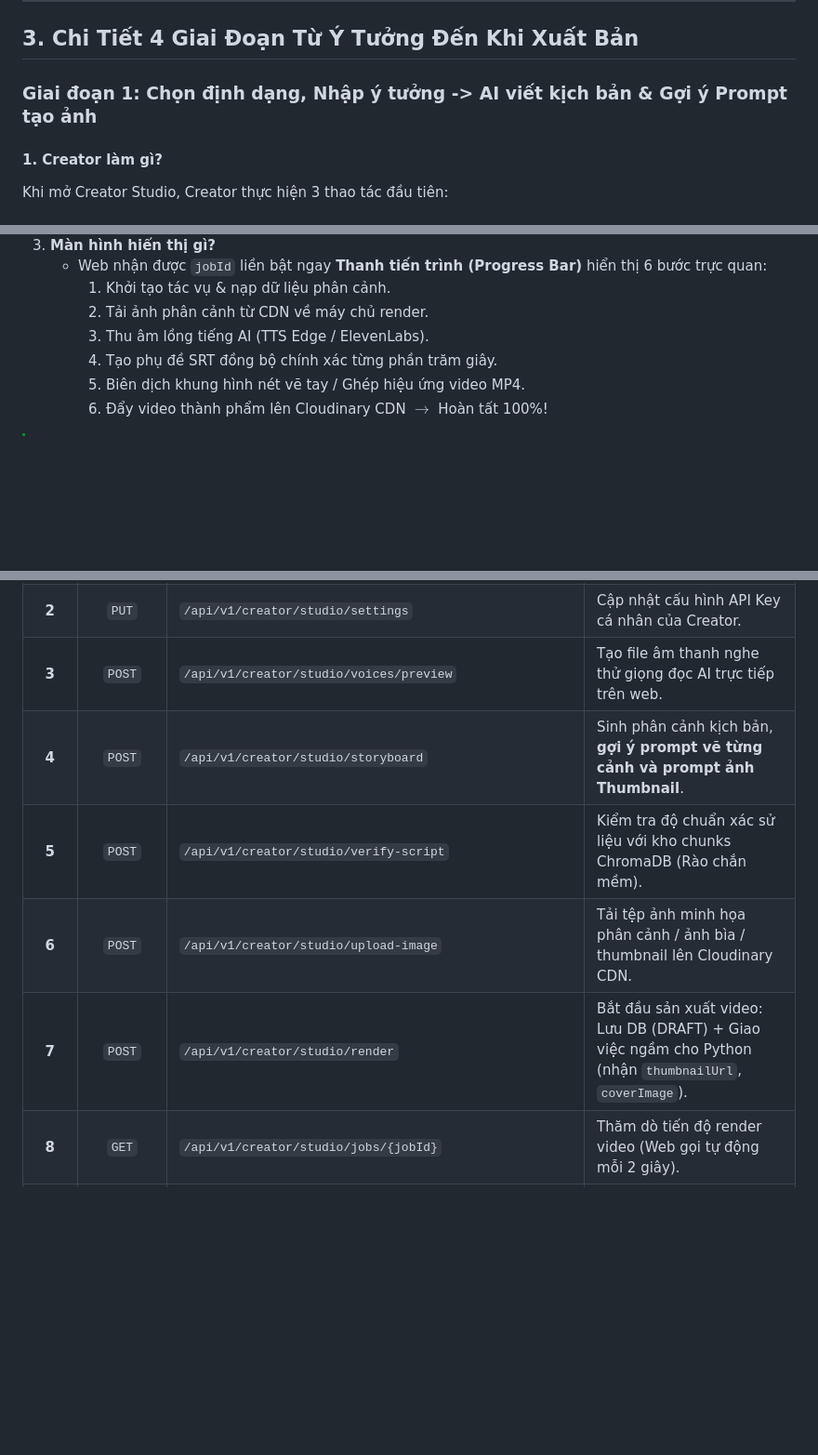
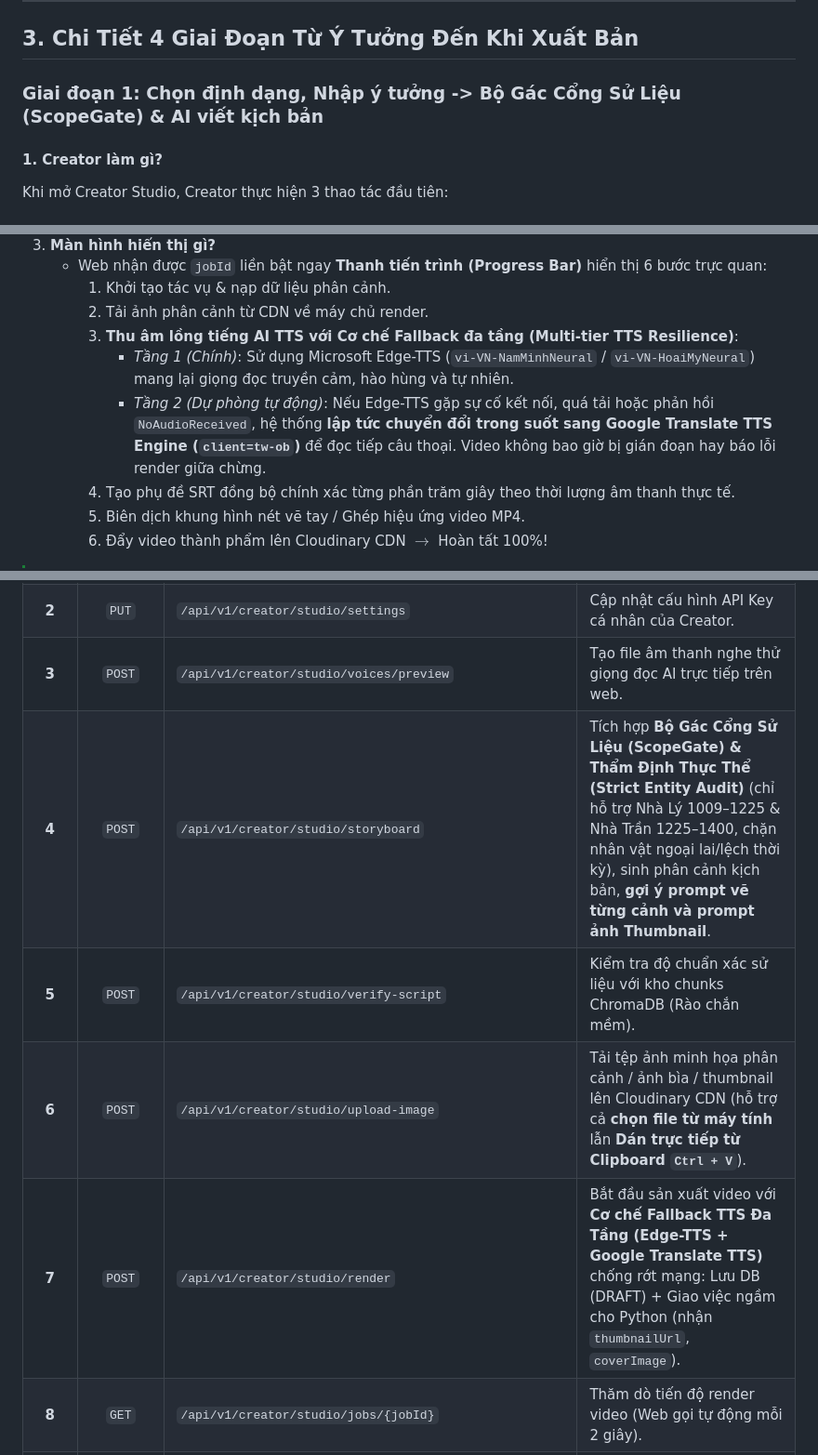
Before and after one commit to HaoHV2k5/history-podcast-app, a Markdown page: doc/CREATOR_VIDEO_CREATION_FLOW.md, 3 parts joined by grey strips. Shown at 93% size. GitHub-like rendering; blank space fills up the shorter version.

```diff
--- a/doc/CREATOR_VIDEO_CREATION_FLOW.md
+++ b/doc/CREATOR_VIDEO_CREATION_FLOW.md
@@ -75,7 +75,7 @@ Hai loại ảnh này phục vụ mục đích khác nhau:
 
 ## 3. Chi Tiết 4 Giai Đoạn Từ Ý Tưởng Đến Khi Xuất Bản
 
-### Giai đoạn 1: Chọn định dạng, Nhập ý tưởng -> AI viết kịch bản & Gợi ý Prompt tạo ảnh
+### Giai đoạn 1: Chọn định dạng, Nhập ý tưởng -> Bộ Gác Cổng Sử Liệu (ScopeGate) & AI viết kịch bản
 
 #### 1. Creator làm gì?
 Khi mở Creator Studio, Creator thực hiện 3 thao tác đầu tiên:
@@ -166,8 +197,10 @@ Sau khi chọn định dạng, Creator nhập nội dung vào ô văn bản:
    - Web nhận được `jobId` liền bật ngay **Thanh tiến trình (Progress Bar)** hiển thị 6 bước trực quan:
      1. Khởi tạo tác vụ & nạp dữ liệu phân cảnh.
      2. Tải ảnh phân cảnh từ CDN về máy chủ render.
-     3. Thu âm lồng tiếng AI (TTS Edge / ElevenLabs).
-     4. Tạo phụ đề SRT đồng bộ chính xác từng phần trăm giây.
+     3. **Thu âm lồng tiếng AI TTS với Cơ chế Fallback đa tầng (Multi-tier TTS Resilience)**:
+        - *Tầng 1 (Chính)*: Sử dụng Microsoft Edge-TTS (`vi-VN-NamMinhNeural` / `vi-VN-HoaiMyNeural`) mang lại giọng đọc truyền cảm, hào hùng và tự nhiên.
+        - *Tầng 2 (Dự phòng tự động)*: Nếu Edge-TTS gặp sự cố kết nối, quá tải hoặc phản hồi `NoAudioReceived`, hệ thống **lập tức chuyển đổi trong suốt sang Google Translate TTS Engine (`client=tw-ob`)** để đọc tiếp câu thoại. Video không bao giờ bị gián đoạn hay báo lỗi render giữa chừng.
+     4. Tạo phụ đề SRT đồng bộ chính xác từng phần trăm giây theo thời lượng âm thanh thực tế.
      5. Biên dịch khung hình nét vẽ tay / Ghép hiệu ứng video MP4.
      6. Đẩy video thành phẩm lên Cloudinary CDN $\rightarrow$ Hoàn tất 100%!
 
@@ -277,10 +310,10 @@ sequenceDiagram
 | **1** | `GET` | `/api/v1/creator/studio/settings` | Xem cấu hình API Key (Gemini, ElevenLabs) và giọng đọc mặc định. |
 | **2** | `PUT` | `/api/v1/creator/studio/settings` | Cập nhật cấu hình API Key cá nhân của Creator. |
 | **3** | `POST` | `/api/v1/creator/studio/voices/preview` | Tạo file âm thanh nghe thử giọng đọc AI trực tiếp trên web. |
-| **4** | `POST` | `/api/v1/creator/studio/storyboard` | Sinh phân cảnh kịch bản, **gợi ý prompt vẽ từng cảnh và prompt ảnh Thumbnail**. |
+| **4** | `POST` | `/api/v1/creator/studio/storyboard` | Tích hợp **Bộ Gác Cổng Sử Liệu (ScopeGate) & Thẩm Định Thực Thể (Strict Entity Audit)** (chỉ hỗ trợ Nhà Lý 1009–1225 & Nhà Trần 1225–1400, chặn nhân vật ngoại lai/lệch thời kỳ), sinh phân cảnh kịch bản, **gợi ý prompt vẽ từng cảnh và prompt ảnh Thumbnail**. |
 | **5** | `POST` | `/api/v1/creator/studio/verify-script` | Kiểm tra độ chuẩn xác sử liệu với kho chunks ChromaDB (Rào chắn mềm). |
-| **6** | `POST` | `/api/v1/creator/studio/upload-image` | Tải tệp ảnh minh họa phân cảnh / ảnh bìa / thumbnail lên Cloudinary CDN. |
-| **7** | `POST` | `/api/v1/creator/studio/render` | Bắt đầu sản xuất video: Lưu DB (DRAFT) + Giao việc ngầm cho Python (nhận `thumbnailUrl`, `coverImage`). |
+| **6** | `POST` | `/api/v1/creator/studio/upload-image` | Tải tệp ảnh minh họa phân cảnh / ảnh bìa / thumbnail lên Cloudinary CDN (hỗ trợ cả **chọn file từ máy tính** lẫn **Dán trực tiếp từ Clipboard `Ctrl + V`**). |
+| **7** | `POST` | `/api/v1/creator/studio/render` | Bắt đầu sản xuất video với **Cơ chế Fallback TTS Đa Tầng (Edge-TTS + Google Translate TTS)** chống rớt mạng: Lưu DB (DRAFT) + Giao việc ngầm cho Python (nhận `thumbnailUrl`, `coverImage`). |
 | **8** | `GET` | `/api/v1/creator/studio/jobs/{jobId}` | Thăm dò tiến độ render video (Web gọi tự động mỗi 2 giây). |
 | **9** | `GET` | `/api/v1/creator/studio/videos` | Lấy danh sách toàn bộ video kèm ảnh `thumbnailUrl` trong Thư viện của Creator. |
 | **10** | `GET` | `/api/v1/creator/studio/videos/{contentId}` | Xem thông tin chi tiết video, số lượt xem/thích và ảnh `thumbnailUrl`. |
```
Also changed, not shown: other parts of doc/CREATOR_VIDEO_CREATION_FLOW.md (+50 -19 lines).
